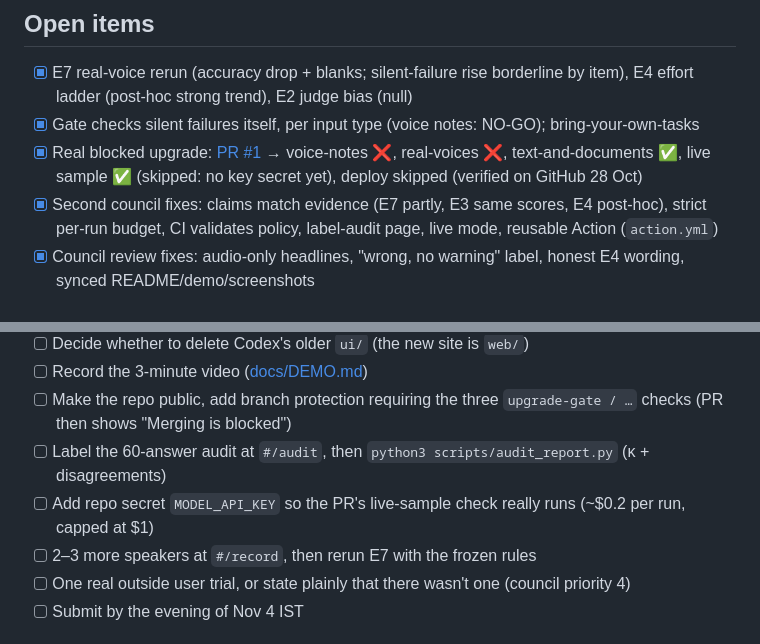
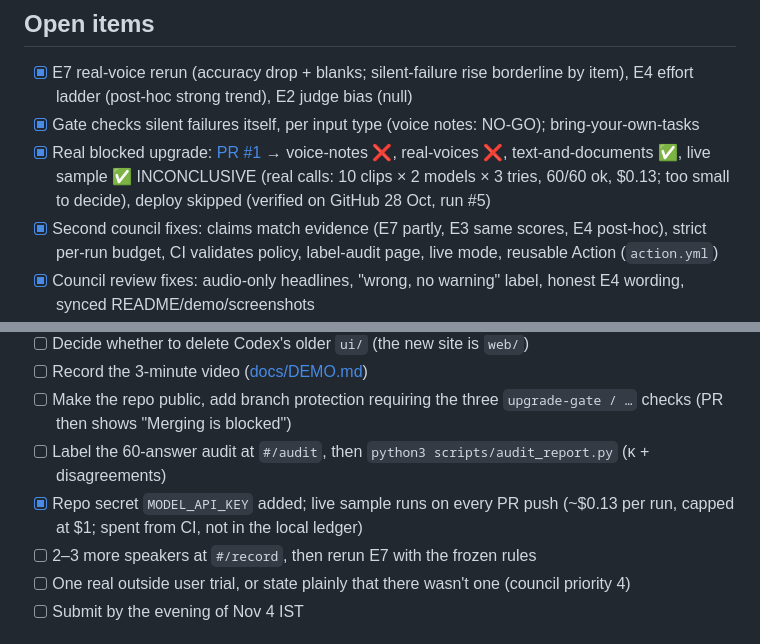
Before and after one commit to UtsavInTech/upgrade-gate, a Markdown page: STATUS.md, 2 parts joined by grey strips. Drawn GitHub-style.

Commit message:
claude: status — live sample verified on GitHub (60/60 calls, $0.13, inconclusive at n=10)
Co-Authored-By: Claude Opus 5.5 <noreply@anthropic.com>

```diff
--- a/STATUS.md
+++ b/STATUS.md
@@ -89,7 +89,7 @@ Details and caveats: [findings/LOG.md](findings/LOG.md). Tables: `experiments/ou
 ## Open items
 - [x] E7 real-voice rerun (accuracy drop + blanks; silent-failure rise borderline by item), E4 effort ladder (post-hoc strong trend), E2 judge bias (null)
 - [x] Gate checks silent failures itself, per input type (voice notes: NO-GO); bring-your-own-tasks
-- [x] Real blocked upgrade: [PR #1](https://github.com/UtsavInTech/upgrade-gate/pull/1) → voice-notes ❌, real-voices ❌, text-and-documents ✅, live sample ✅ (skipped: no key secret yet), deploy skipped (verified on GitHub 28 Oct)
+- [x] Real blocked upgrade: [PR #1](https://github.com/UtsavInTech/upgrade-gate/pull/1) → voice-notes ❌, real-voices ❌, text-and-documents ✅, live sample ✅ INCONCLUSIVE (real calls: 10 clips × 2 models × 3 tries, 60/60 ok, $0.13; too small to decide), deploy skipped (verified on GitHub 28 Oct, run #5)
 - [x] Second council fixes: claims match evidence (E7 partly, E3 same scores, E4 post-hoc), strict per-run budget, CI validates policy, label-audit page, live mode, reusable Action (`action.yml`)
 - [x] Council review fixes: audio-only headlines, "wrong, no warning" label, honest E4 wording, synced README/demo/screenshots
 - [ ] Post the Discord ask and X thread (`docs/OUTREACH.md`)
@@ -98,7 +98,7 @@ Details and caveats: [findings/LOG.md](findings/LOG.md). Tables: `experiments/ou
 - [ ] Record the 3-minute video ([docs/DEMO.md](docs/DEMO.md))
 - [ ] Make the repo public, add branch protection requiring the three `upgrade-gate / …` checks (PR then shows "Merging is blocked")
 - [ ] Label the 60-answer audit at `#/audit`, then `python3 scripts/audit_report.py` (κ + disagreements)
-- [ ] Add repo secret `MODEL_API_KEY` so the PR's live-sample check really runs (~$0.2 per run, capped at $1)
+- [x] Repo secret `MODEL_API_KEY` added; live sample runs on every PR push (~$0.13 per run, capped at $1; spent from CI, not in the local ledger)
 - [ ] 2–3 more speakers at `#/record`, then rerun E7 with the frozen rules
 - [ ] One real outside user trial, or state plainly that there wasn't one (council priority 4)
 - [ ] Submit by the evening of Nov 4 IST
```
